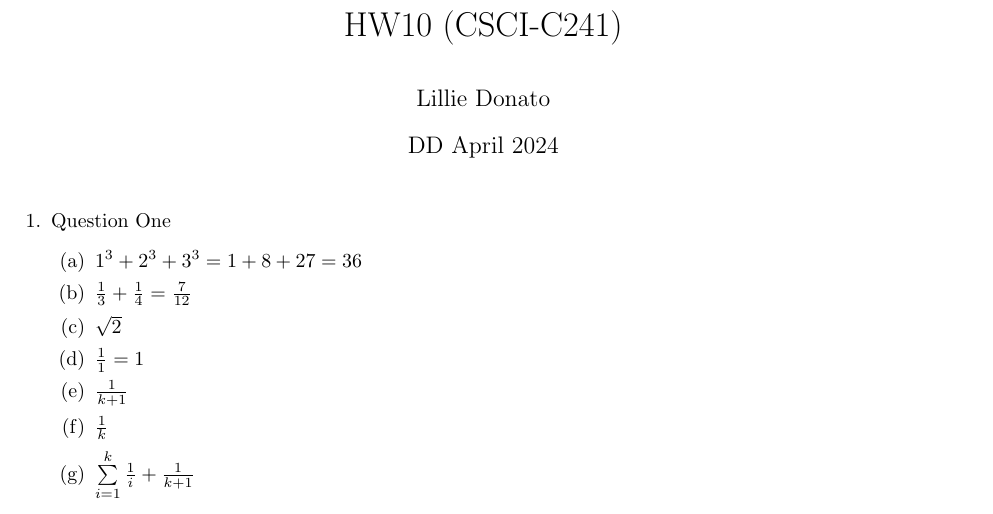
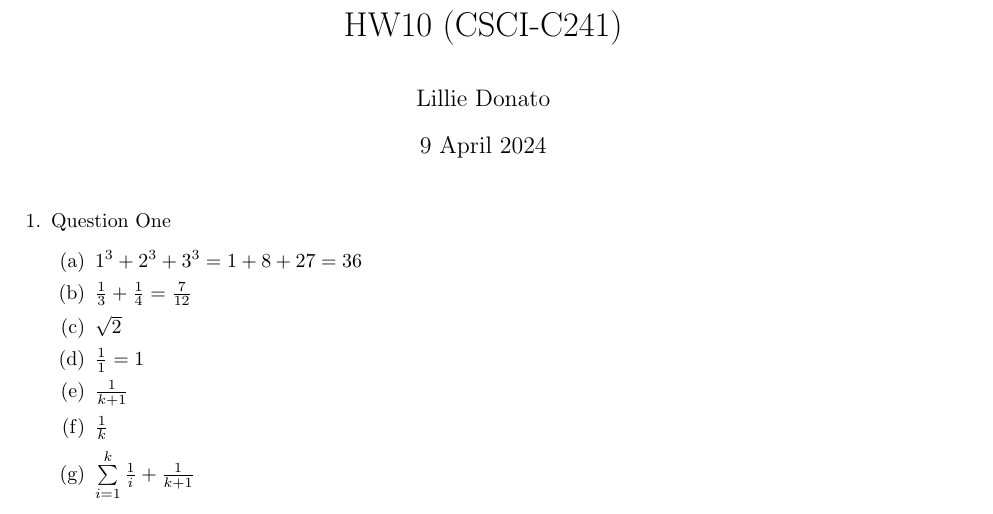
Before and after one commit to onlinechronically/CSCI-C241, a LaTeX problem sheet (hw10/hw10.tex): part of page 1 of 4, cut so that both start at the same text. Compiled offline with pdfLaTeX.

Commit message:
fix: date number on hw10

```diff
--- a/hw10/hw10.tex
+++ b/hw10/hw10.tex
@@ -13,7 +13,7 @@
 
 \title{HW10 (CSCI-C241)}
 \author{Lillie Donato}
-\date{DD April 2024}
+\date{9 April 2024}
 
 \begin{document}
 
```
Also changed, not shown: hw10/hw10.pdf.
